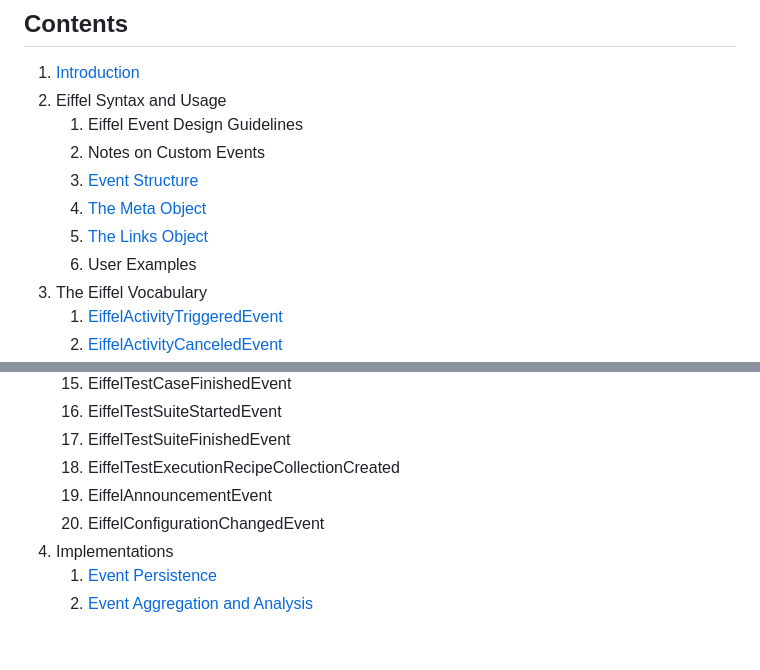
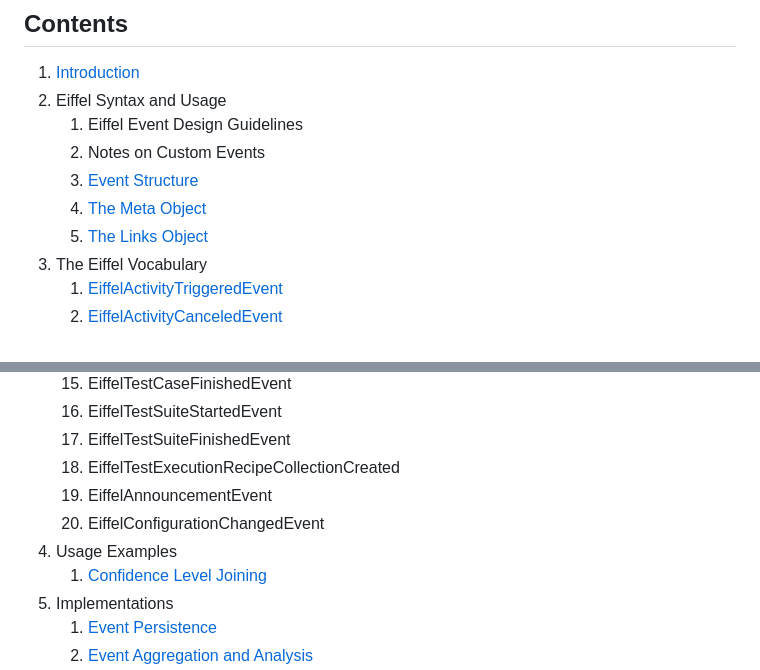
Before and after one commit to eiffel-community/eiffel, a Markdown page: README.md, 2 parts joined by grey strips. Rendered like a GitHub page; blank space fills up the shorter version.

Commit message:
Confidence Level Join Example (#11)

```diff
--- a/README.md
+++ b/README.md
@@ -15,7 +15,6 @@ __IMPORTANT NOTICE:__ The contents of this repository currectly reflect a __DRAF
    1. [Event Structure](./eiffel-syntax-and-usage/event-structure.md)
    1. [The Meta Object](./eiffel-syntax-and-usage/the-meta-object.md)
    1. [The Links Object](./eiffel-syntax-and-usage/the-links-object.md)
-   1. User Examples
 1. The Eiffel Vocabulary
    1. [EiffelActivityTriggeredEvent](./eiffel-vocabulary/EiffelActivityTriggeredEvent.md)
    1. [EiffelActivityCanceledEvent](./eiffel-vocabulary/EiffelActivityCanceledEvent.md)
@@ -37,6 +36,8 @@ __IMPORTANT NOTICE:__ The contents of this repository currectly reflect a __DRAF
    1. EiffelTestExecutionRecipeCollectionCreated
    1. EiffelAnnouncementEvent
    1. EiffelConfigurationChangedEvent
+1. Usage Examples
+   1. [Confidence Level Joining](./usage-examples/confidence-level-joining.md)
 1. Implementations
    1. [Event Persistence](./implementations/event-persistence.md)
    1. [Event Aggregation and Analysis](./implementations/event-aggregation-and-analysis.md)
```
Also changed, not shown: usage-examples/confidence-level-joining.png (added), 2 other files.
